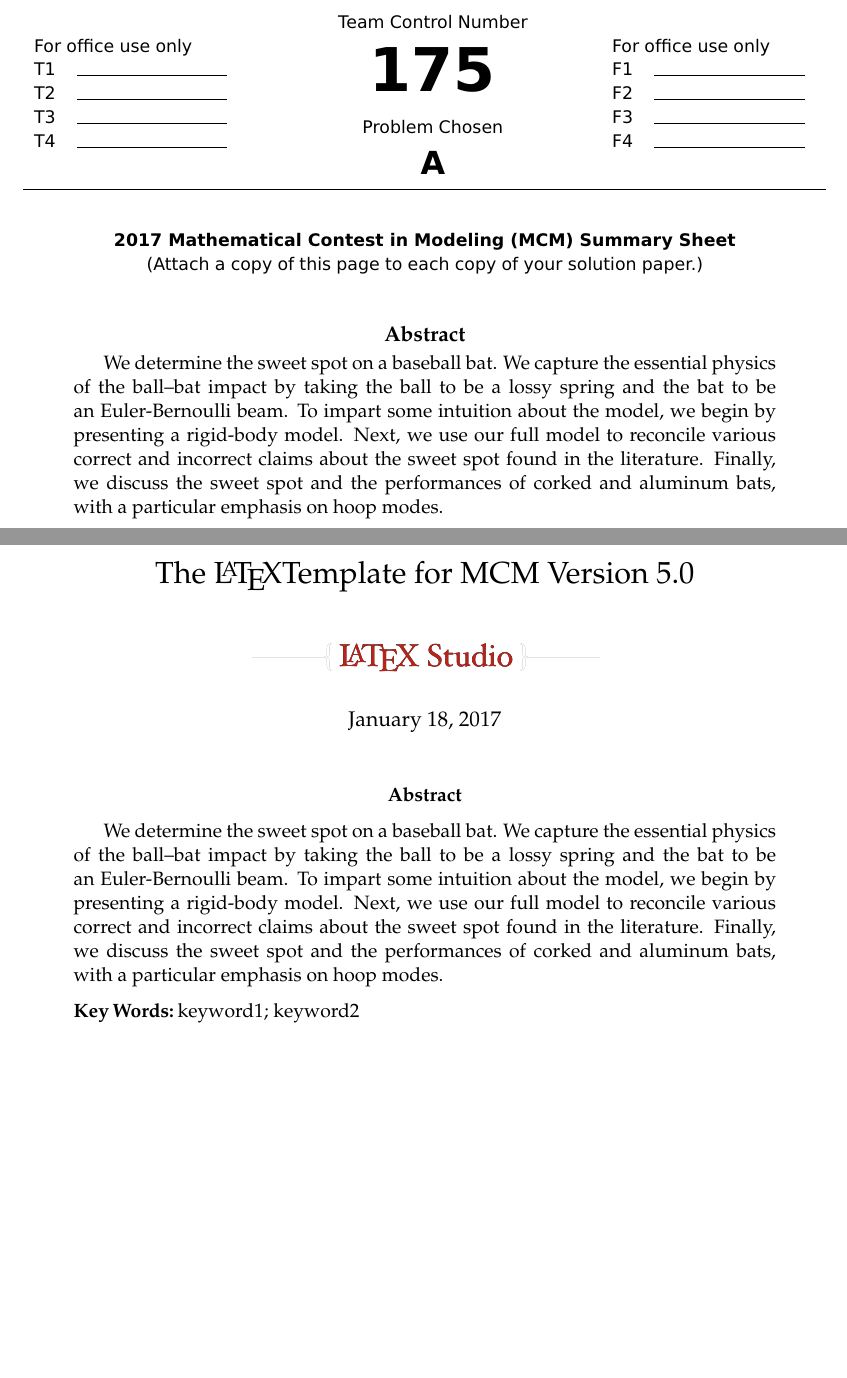
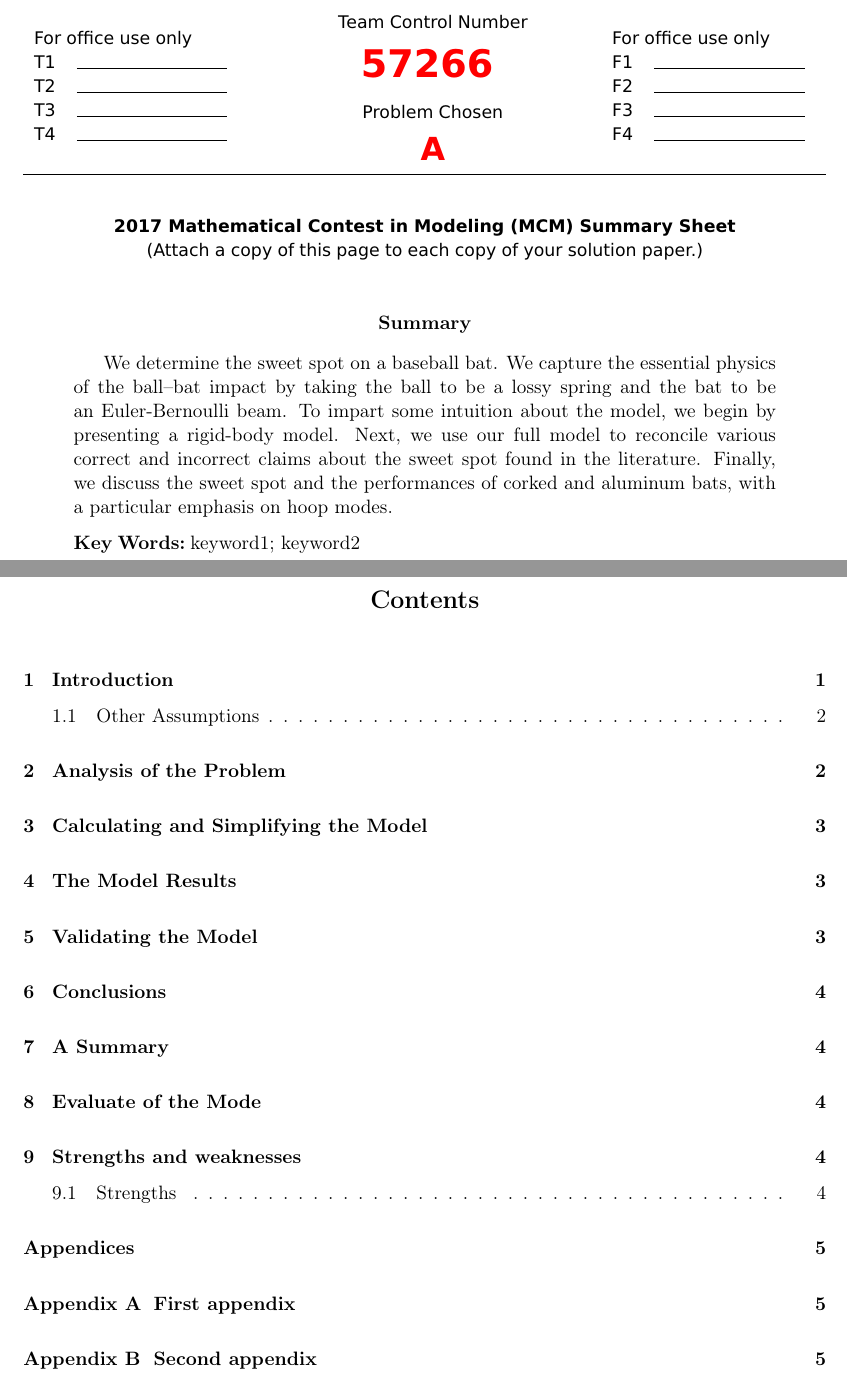
Before and after one commit to SimonFang1/2017-MCM-ICM, a LaTeX paper (paper/MCMTemplate5.01/mcmpaper.tex, which reads paper/MCMTemplate5.01/MCMthesis.sty, paper/MCMTemplate5.01/abstract.tex): two parts of pages 1 and 2 of 8, joined at a grey line, cut so that both start at the same text, the shorter picture padded with empty space. Compiled offline with pdfLaTeX.

Commit message:
初步修改模板

```diff
--- a/paper/MCMTemplate5.01/MCMthesis.sty
+++ b/paper/MCMTemplate5.01/MCMthesis.sty
@@ -102,25 +102,25 @@
   \makesheet%
   \fi
   \newpage
-  \null
-  \vskip 2em%
-  \begin{center}%
-  \let \footnote \thanks
-    {\LARGE \@title \par}%
-    \vskip 1.5em%
-    {\large
-      \lineskip .5em%
-      \begin{tabular}[t]{c}%
-        \@author
-      \end{tabular}\par}%
-    \vskip 1em%
-    {\large \@date}%
-  \end{center}%
-  \par
-  \vskip 1.5em%
-  \if@abstract%
-  \make@abstract%
-  \fi%
+%  \null
+%  \vskip 2em%
+%  \begin{center}%
+%  \let \footnote \thanks
+%    {\LARGE \@title \par}%
+%    \vskip 1.5em%
+%    {\large
+%      \lineskip .5em%
+%      \begin{tabular}[t]{c}%
+%        \@author
+%      \end{tabular}\par}%
+%    \vskip 1em%
+%    {\large \@date}%
+%  \end{center}%
+%  \par
+%  \vskip 1.5em%
+%  \if@abstract%
+%  \make@abstract%
+%  \fi%
 }
 \def\keywordsname{\bf Key Words:}
 \def\@abstract{}%
@@ -209,9 +209,9 @@
     \begin{minipage}{0.33\textwidth}
     \centering
     Team Control Number\\[10pt]
-    {\fontsize{38pt}{25pt}\selectfont  \textbf{\MCM@control} }\normalsize\\[10pt]
+    {\fontsize{24pt}{25pt}\selectfont  \color{red}{\textbf{\MCM@control}} }\normalsize\\[10pt]
     Problem Chosen\\[10pt]
-    {\fontsize{20pt}{\baselineskip}\selectfont \textbf{\@problem}}\normalsize\\
+    {\fontsize{20pt}{\baselineskip}\selectfont \color{red}{\textbf{\@problem}}} \normalsize\\
     \end{minipage}\hspace{\fill}
     \begin{tabularx}{0.28\textwidth}{lX}%
     \multicolumn{2}{l}{For office use only}\\
@@ -228,10 +228,15 @@
   \textbf{\the\year\  Mathematical Contest in Modeling (MCM) Summary Sheet}\\
 (Attach a copy of this page to each copy of your solution paper.)
 \end{center}
+\endgroup
 \par%
 \vskip 1.5em%
-\centerline{\large\bf\abstractname}
-\noindent\usebox\@abstract%
-\endgroup}
+%\centerline{\large\bf\abstractname}
+%\noindent\usebox\@abstract%
+\input{abstract.tex}
+  \if@abstract%
+  \make@abstract%
+  \fi%
+}
 
 \endinput
--- /dev/null
+++ b/paper/MCMTemplate5.01/abstract.tex
@@ -0,0 +1,12 @@
+\begin{abstract}
+We determine the sweet spot on a baseball bat. We capture the essential
+physics of the ball–bat impact by taking the ball to be a lossy spring and the
+bat to be an Euler-Bernoulli beam. To impart some intuition about the model,
+we begin by presenting a rigid-body model. Next, we use our full model
+to reconcile various correct and incorrect claims about the sweet spot found
+in the literature. Finally, we discuss the sweet spot and the performances of
+corked and aluminum bats, with a particular emphasis on hoop modes.
+\begin{keywords}
+keyword1; keyword2
+\end{keywords}
+\end{abstract}
--- a/paper/MCMTemplate5.01/mcmpaper.tex
+++ b/paper/MCMTemplate5.01/mcmpaper.tex
@@ -2,18 +2,18 @@
 \documentclass[a4paper,11pt]{article}
 %======================Include Packages========================
 
-\usepackage[175]{MCMthesis}  %队号在这里填写
+\usepackage[57266]{MCMthesis}  %队号在这里填写
 %\usepackage[175,nosheet]{MCMthesis}%这个参数形式可去掉summary sheet首页。
 \problem{A}  %选题
 %===============设置正文和数学字体=============================
 %有些字体需要安装一些字体文件，注意辨别。
 %我参照 MCM论文集的字体 使用如下宏包来定制字体。
-\usepackage{palatino}
+%\usepackage{palatino}
 
 %设置段落之间的距离，若不需要删除或者注释掉即可。
 \setlength\parskip{.5\baselineskip}
 
-%\def\abstractname{Summary}%可修改摘要名称
+\def\abstractname{Summary}%可修改摘要名称
 
 %%%%%%%%%%%%%%%%%%%%%%%%%%%%%%%%%%%%%%%%%%%%%%%%%%%%%%%%%%%%%%%%%%%
 %%%%%%%%%%%%%%%%%%$$$$$$$==正文开始==$$$$$$$%%%%%%%%%%%%%%%%%%%%%%%
@@ -21,35 +21,24 @@
 
 %==========================论文标题===============================
 \title{The \LaTeX Template for  MCM Version 5.0}
-\author{\small \href{http://www.latexstudio.net/}{\includegraphics[width=7cm]{logo}} }
-\date{\today}
+%\author{\small \href{http://www.latexstudio.net/}{\includegraphics[width=7cm]{logo}} }
+%\date{\today}
 %=================================================================
 %==================================================================
 \begin{document}
 %摘要需要放在maketitle之前才能保证运行正常
 %====================摘=======要===================================
-\begin{abstract}
-We determine the sweet spot on a baseball bat. We capture the essential
-physics of the ball–bat impact by taking the ball to be a lossy spring and the
-bat to be an Euler-Bernoulli beam. To impart some intuition about the model,
-we begin by presenting a rigid-body model. Next, we use our full model
-to reconcile various correct and incorrect claims about the sweet spot found
-in the literature. Finally, we discuss the sweet spot and the performances of
-corked and aluminum bats, with a particular emphasis on hoop modes.
-\begin{keywords}
-keyword1; keyword2
-\end{keywords}
-\end{abstract}
-
 \maketitle
-\pagestyle{empty}
-%
-\newpage                                                          %
+%\pagestyle{empty}
+%%
+%\newpage                                                          %
 %==================================================================
 
 
 %====================生=成=目=录===================================
-%\tableofcontents                                                  %                                            %
-%\newpage
-\pagestyle{fancy}                                                     %
+\pagestyle{empty}
+\tableofcontents                                                  %                                            %
+\newpage
+\pagestyle{fancy}
+                                                  %
 %==================================================================
```
Also changed, not shown: paper/MCMTemplate5.01/body.tex (+1 -1 lines), paper/MCMTemplate5.01/mcmpaper.pdf, paper/MCMTemplate5.01/mcmpaper.tex (1 more changed lines), 6 other files.
